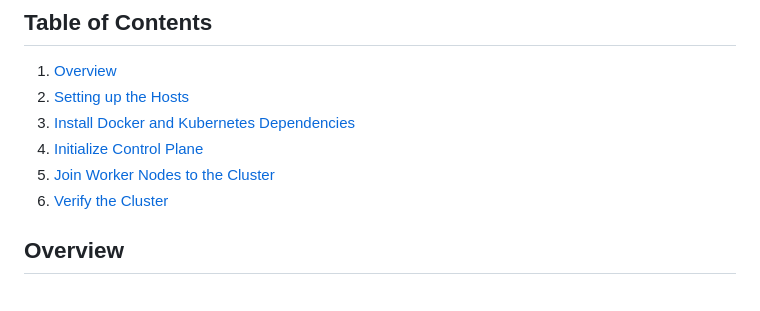
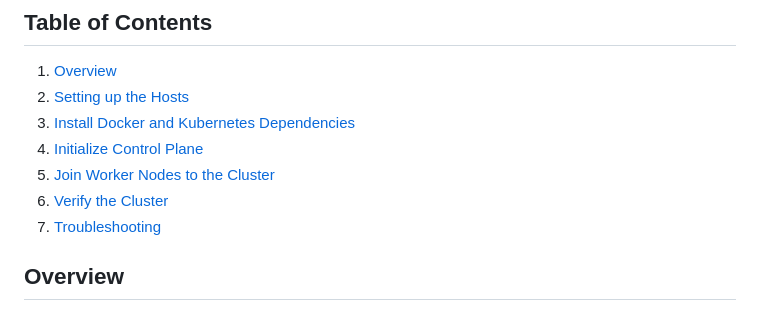
Before and after one commit to tpanagoda/Kubernetes-Learning, a Markdown page: 001-build-k8-cluster/Readme.md, the part around the change. GitHub-like rendering.

Commit message:
Added the TOC - Main Page

```diff
--- a/001-build-k8-cluster/Readme.md
+++ b/001-build-k8-cluster/Readme.md
@@ -26,6 +26,7 @@ This article will include a step-by-step lab guide to setting up a Kubernetes cl
 4. [Initialize Control Plane](#initialize-control-plane)
 5. [Join Worker Nodes to the Cluster](#join-worker-nodes-to-the-cluster)
 6. [Verify the Cluster](#verify-the-cluster)
+7. [Troubleshooting](#troubleshooting)
 
 ## Overview
 
```
